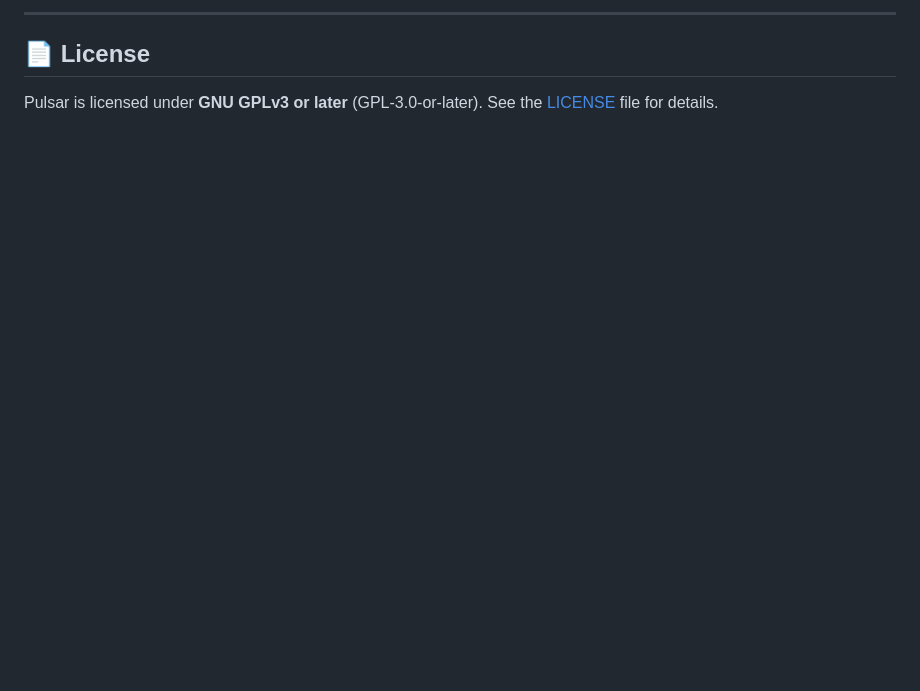
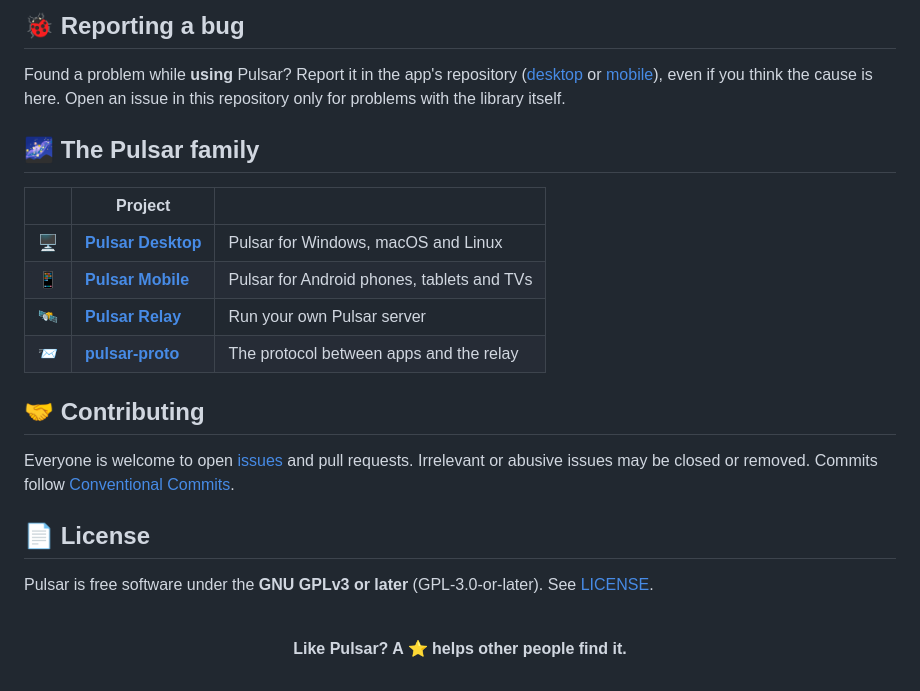
Before and after one commit to PulsarDesk/pulsar-core, a Markdown page: README.md, the part around one of its changes. Drawn GitHub-style; blank space fills up the shorter version.

```diff
--- a/README.md
+++ b/README.md
@@ -67,5 +93,31 @@ Design notes: [docs/adaptive-streaming.md](docs/adaptive-streaming.md).
 
----
+## 🐞 Reporting a bug
+
+Found a problem while **using** Pulsar? Report it in the app's repository
+([desktop](https://github.com/PulsarDesk/pulsar-desktop/issues/new/choose) or
+[mobile](https://github.com/PulsarDesk/pulsar-mobile/issues/new/choose)), even if you think the cause is here.
+Open an issue in this repository only for problems with the library itself.
+
+## 🌌 The Pulsar family
+
+| | Project | |
+|---|---|---|
+| 🖥️ | [**Pulsar Desktop**](https://github.com/PulsarDesk/pulsar-desktop) | Pulsar for Windows, macOS and Linux |
+| 📱 | [**Pulsar Mobile**](https://github.com/PulsarDesk/pulsar-mobile) | Pulsar for Android phones, tablets and TVs |
+| 🛰️ | [**Pulsar Relay**](https://github.com/PulsarDesk/relay) | Run your own Pulsar server |
+| 📨 | [**pulsar-proto**](https://github.com/PulsarDesk/pulsar-proto) | The protocol between apps and the relay |
+
+## 🤝 Contributing
+
+Everyone is welcome to open [issues](https://github.com/PulsarDesk/pulsar-core/issues) and pull requests.
+Irrelevant or abusive issues may be closed or removed. Commits follow
+[Conventional Commits](https://www.conventionalcommits.org).
 
 ## 📄 License
-Pulsar is licensed under **GNU GPLv3 or later** (GPL-3.0-or-later). See the [LICENSE](LICENSE) file for details.
+
+Pulsar is free software under the **GNU GPLv3 or later** (GPL-3.0-or-later). See [LICENSE](LICENSE).
+
+<p align="center">
+  <br>
+  <b>Like Pulsar? A ⭐ helps other people find it.</b>
+</p>
```
Also changed, not shown: other parts of README.md (+55 -29 lines), .github/assets/family.png (added).
